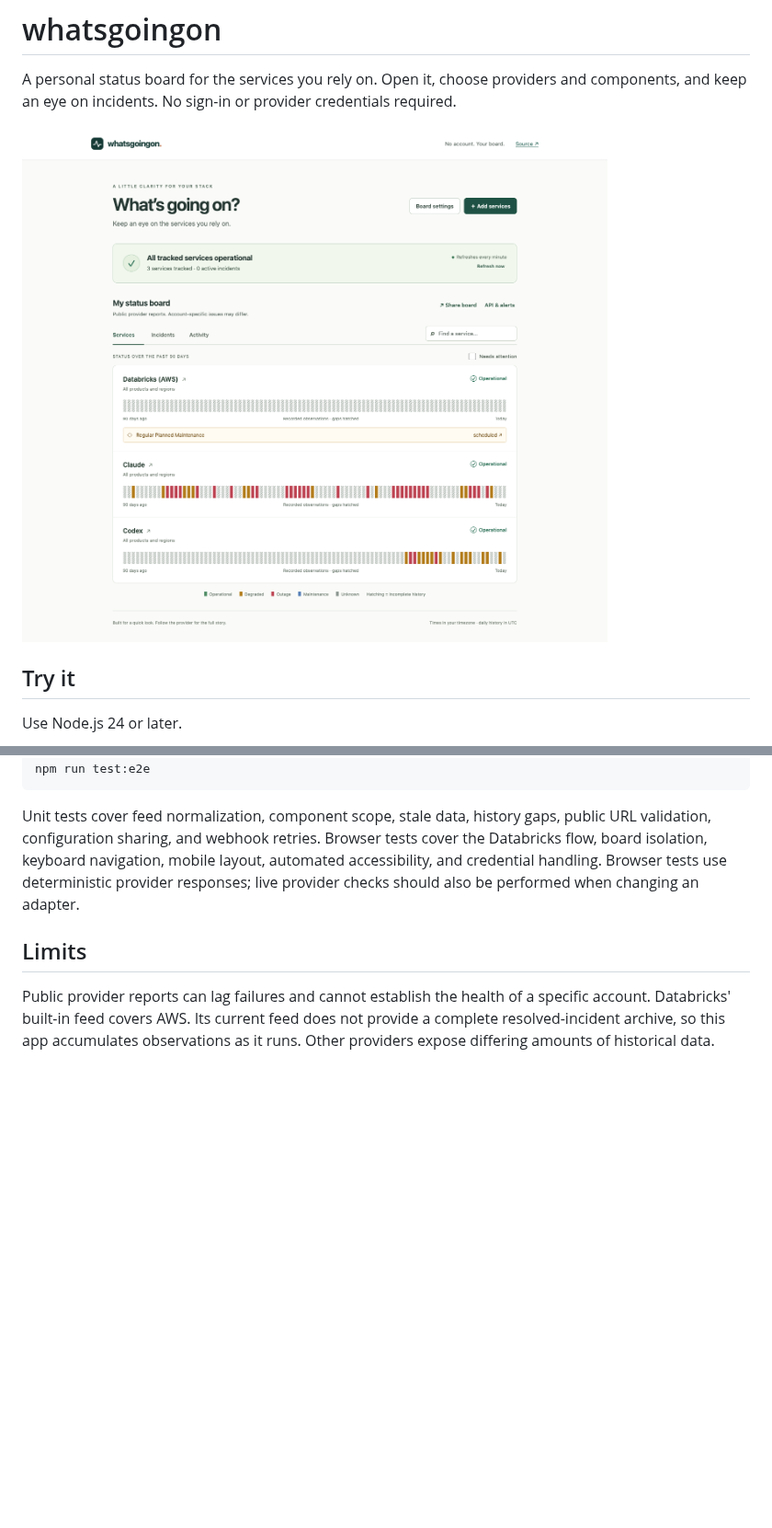
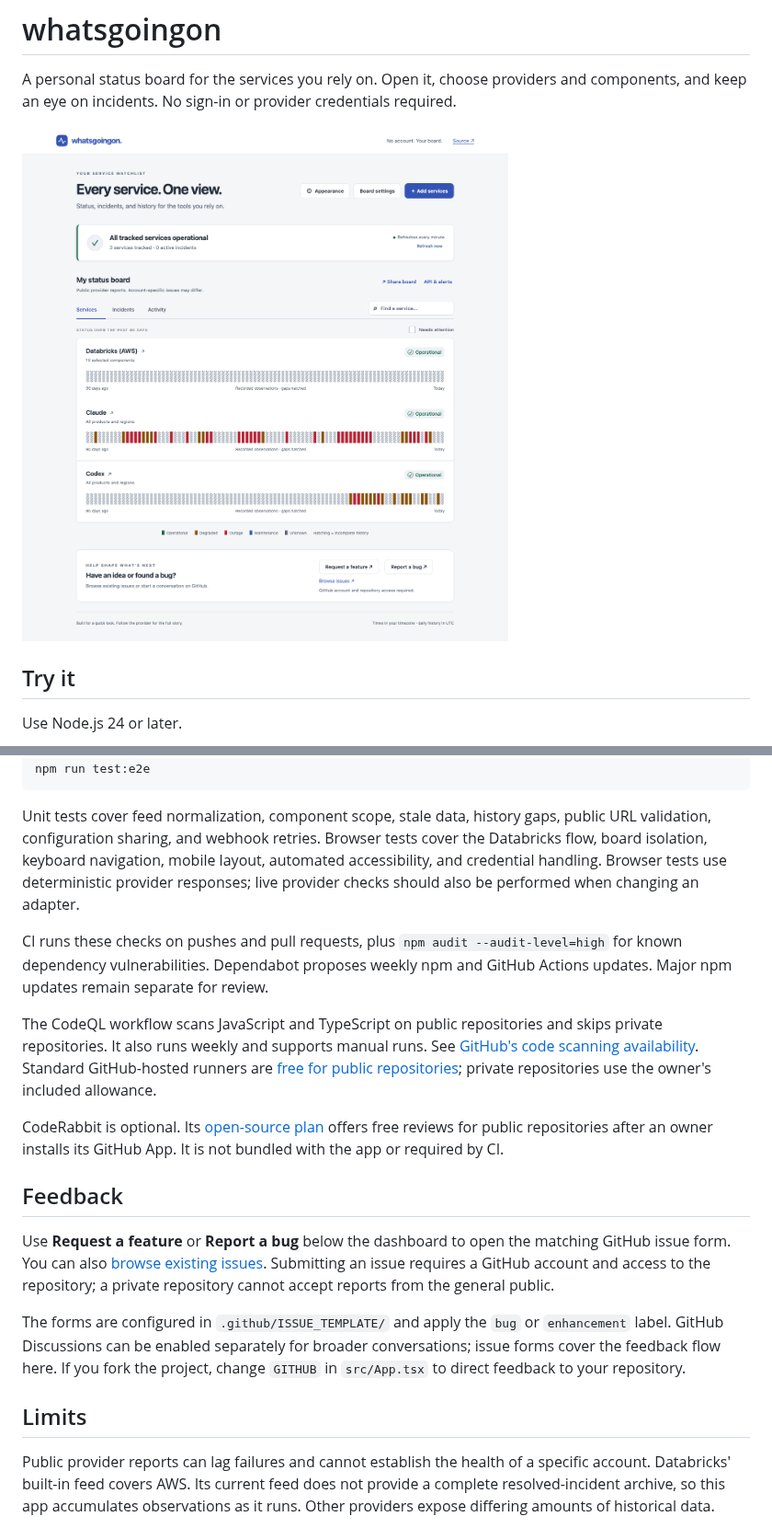
Before and after one commit to NicholasTing/whatsgoingon, a Markdown page: README.md, 2 parts joined by grey strips. Shown at 92% size. Drawn GitHub-style; pictures changed too: docs/preview.png; blank space fills up the shorter version.

Commit message:
Add dashboard themes, GitHub feedback, and security checks

```diff
--- a/README.md
+++ b/README.md
@@ -95,6 +96,18 @@ npm run test:e2e
 
 Unit tests cover feed normalization, component scope, stale data, history gaps, public URL validation, configuration sharing, and webhook retries. Browser tests cover the Databricks flow, board isolation, keyboard navigation, mobile layout, automated accessibility, and credential handling. Browser tests use deterministic provider responses; live provider checks should also be performed when changing an adapter.
 
+CI runs these checks on pushes and pull requests, plus `npm audit --audit-level=high` for known dependency vulnerabilities. Dependabot proposes weekly npm and GitHub Actions updates. Major npm updates remain separate for review.
+
+The CodeQL workflow scans JavaScript and TypeScript on public repositories and skips private repositories. It also runs weekly and supports manual runs. See [GitHub's code scanning availability](https://docs.github.com/en/code-security/concepts/code-scanning/codeql/codeql-code-scanning). Standard GitHub-hosted runners are [free for public repositories](https://docs.github.com/en/billing/concepts/product-billing/github-actions); private repositories use the owner's included allowance.
+
+CodeRabbit is optional. Its [open-source plan](https://www.coderabbit.ai/pricing) offers free reviews for public repositories after an owner installs its GitHub App. It is not bundled with the app or required by CI.
+
+## Feedback
+
+Use **Request a feature** or **Report a bug** below the dashboard to open the matching GitHub issue form. You can also [browse existing issues](https://github.com/NicholasTing/whatsgoingon/issues). Submitting an issue requires a GitHub account and access to the repository; a private repository cannot accept reports from the general public.
+
+The forms are configured in `.github/ISSUE_TEMPLATE/` and apply the `bug` or `enhancement` label. GitHub Discussions can be enabled separately for broader conversations; issue forms cover the feedback flow here. If you fork the project, change `GITHUB` in `src/App.tsx` to direct feedback to your repository.
+
 ## Limits
 
 Public provider reports can lag failures and cannot establish the health of a specific account. Databricks' built-in feed covers AWS. Its current feed does not provide a complete resolved-incident archive, so this app accumulates observations as it runs. Other providers expose differing amounts of historical data.
```
Also changed, not shown: other parts of README.md (+1 -0 lines), docs/persistence.md (+1 -1 lines), 15 other files.
